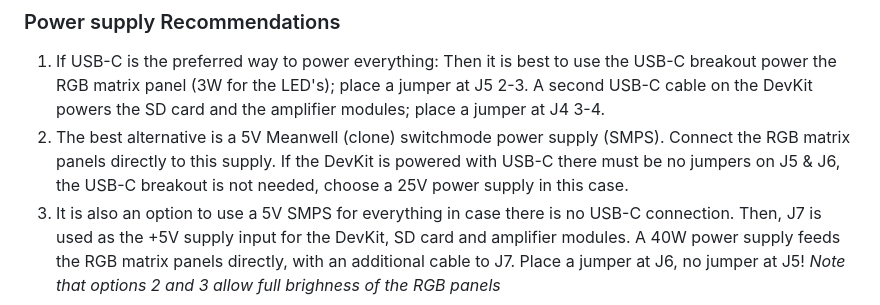
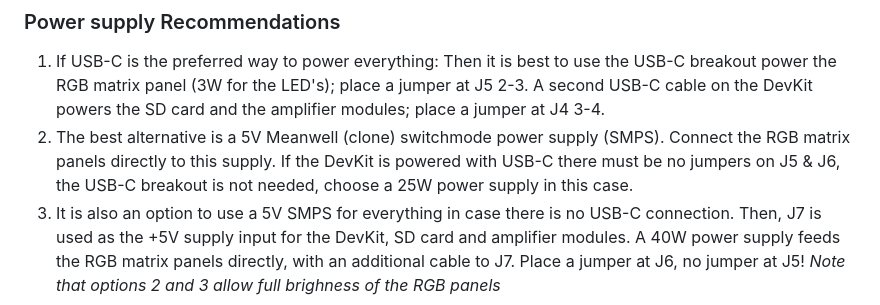
Before and after one commit to elabree/ZeDMD-5.1.8-WIFI-128x32, a Markdown page: KiCad/README.md, the part around the change. Drawn GitHub-style.

```diff
--- a/KiCad/README.md
+++ b/KiCad/README.md
@@ -32,7 +32,7 @@ The required power for the amplifiers depends on the supply voltage (3.3V or 5V)
 
 ### Power supply Recommendations
 1. If USB-C is the preferred way to power everything: Then it is best to use the USB-C breakout power the RGB matrix panel (3W for the LED's); place a jumper at J5 2-3. A second USB-C cable on the DevKit powers the SD card and the amplifier modules; place a jumper at J4 3-4.
-2. The best alternative is a 5V Meanwell (clone) switchmode power supply (SMPS). Connect the RGB matrix panels directly to this supply. If the DevKit is powered with USB-C there must be no jumpers on J5 & J6, the USB-C breakout is not needed, choose a 25V power supply in this case.
+2. The best alternative is a 5V Meanwell (clone) switchmode power supply (SMPS). Connect the RGB matrix panels directly to this supply. If the DevKit is powered with USB-C there must be no jumpers on J5 & J6, the USB-C breakout is not needed, choose a 25W power supply in this case.
 3. It is also an option to use a 5V SMPS for everything in case there is no USB-C connection. Then, J7 is used as the +5V supply input for the DevKit, SD card and amplifier modules. A 40W power supply feeds the RGB matrix panels directly, with an additional cable to J7. Place a jumper at J6, no jumper at J5!
 *Note that options 2 and 3 allow full brighness of the RGB panels*
 
```
